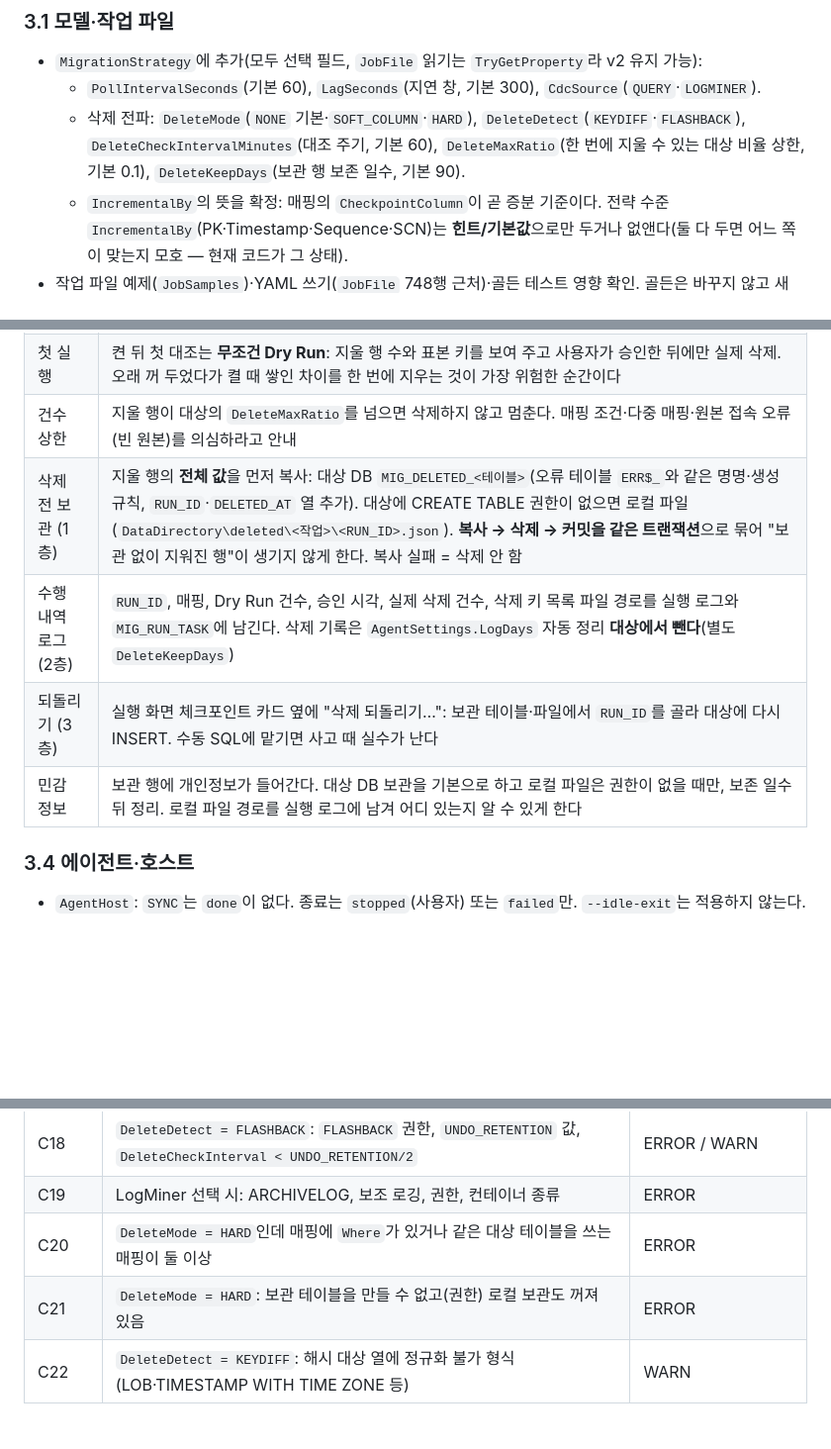
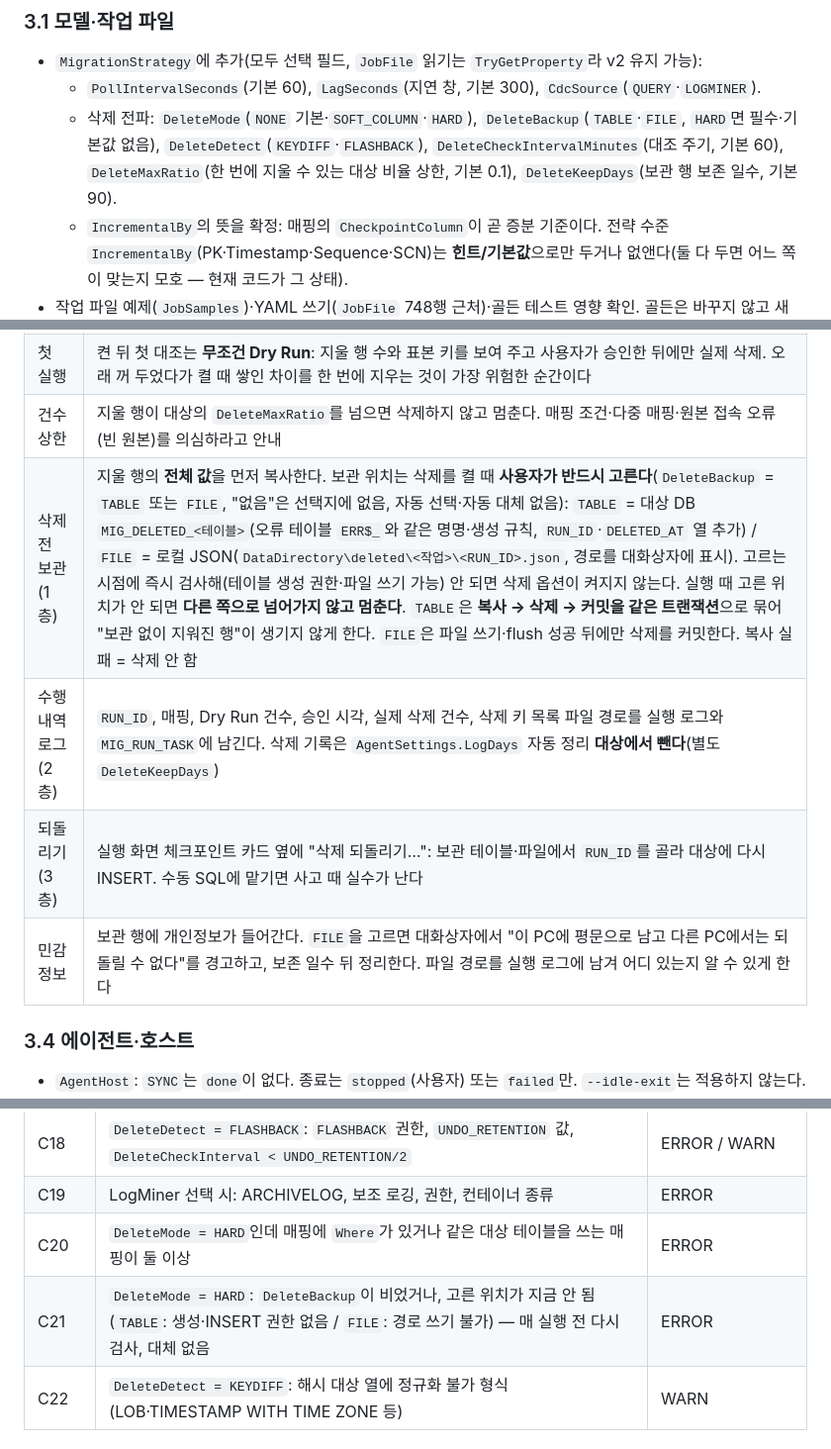
Before and after one commit to zaruous/Folderss-oracle-data-migration, a Markdown page: docs/design-docs/CDC-Plan.md, 3 parts joined by grey strips. Shown at 99% size. GitHub-like rendering; blank space fills up the shorter version.

Commit message:
CDC 플랜: 삭제 전 보관 위치(테이블/로컬 JSON)는 사용자가 반드시 선택, 자동 대체 없음
Co-Authored-By: Claude Fable 5.1 <noreply@anthropic.com>
Claude-Session: https://claude.ai/code/session_01To6wuBDdfBTCqZCuTwdaCf

```diff
--- a/docs/design-docs/CDC-Plan.md
+++ b/docs/design-docs/CDC-Plan.md
@@ -63,7 +64,7 @@ GoldenGate는 라이선스 제품이라 연동 대상으로만 둘 수 있고(
 ### 3.1 모델·작업 파일
 - `MigrationStrategy`에 추가(모두 선택 필드, `JobFile` 읽기는 `TryGetProperty`라 v2 유지 가능):
   - `PollIntervalSeconds`(기본 60), `LagSeconds`(지연 창, 기본 300), `CdcSource`(`QUERY`·`LOGMINER`).
-  - 삭제 전파: `DeleteMode`(`NONE` 기본·`SOFT_COLUMN`·`HARD`), `DeleteDetect`(`KEYDIFF`·`FLASHBACK`), `DeleteCheckIntervalMinutes`(대조 주기, 기본 60), `DeleteMaxRatio`(한 번에 지울 수 있는 대상 비율 상한, 기본 0.1), `DeleteKeepDays`(보관 행 보존 일수, 기본 90).
+  - 삭제 전파: `DeleteMode`(`NONE` 기본·`SOFT_COLUMN`·`HARD`), `DeleteBackup`(`TABLE`·`FILE`, `HARD`면 필수·기본값 없음), `DeleteDetect`(`KEYDIFF`·`FLASHBACK`), `DeleteCheckIntervalMinutes`(대조 주기, 기본 60), `DeleteMaxRatio`(한 번에 지울 수 있는 대상 비율 상한, 기본 0.1), `DeleteKeepDays`(보관 행 보존 일수, 기본 90).
   - `IncrementalBy`의 뜻을 확정: 매핑의 `CheckpointColumn`이 곧 증분 기준이다. 전략 수준 `IncrementalBy`(PK·Timestamp·Sequence·SCN)는 **힌트/기본값**으로만 두거나 없앤다(둘 다 두면 어느 쪽이 맞는지 모호 — 현재 코드가 그 상태).
 - 작업 파일 예제(`JobSamples`)·YAML 쓰기(`JobFile` 748행 근처)·골든 테스트 영향 확인. 골든은 바꾸지 않고 새 필드는 기본값일 때 쓰지 않는다.
 
@@ -87,10 +88,10 @@ GoldenGate는 라이선스 제품이라 연동 대상으로만 둘 수 있고(
 | 켤 수 있는 매핑 | **조건(`Where`) 없는 1:1 매핑, 그 대상 테이블을 쓰는 매핑이 하나뿐일 때만.** 조건이 있거나 같은 대상에 매핑이 둘이면(예제의 `TB_MEMBER`) "대상에만 있는 행"이 삭제가 아니라 조건 밖·다른 매핑의 행일 수 있어 ERROR(C20). 그 경우 `SOFT_COLUMN`만 허용 |
 | 첫 실행 | 켠 뒤 첫 대조는 **무조건 Dry Run**: 지울 행 수와 표본 키를 보여 주고 사용자가 승인한 뒤에만 실제 삭제. 오래 꺼 두었다가 켤 때 쌓인 차이를 한 번에 지우는 것이 가장 위험한 순간이다 |
 | 건수 상한 | 지울 행이 대상의 `DeleteMaxRatio`를 넘으면 삭제하지 않고 멈춘다. 매핑 조건·다중 매핑·원본 접속 오류(빈 원본)를 의심하라고 안내 |
-| 삭제 전 보관 (1층) | 지울 행의 **전체 값**을 먼저 복사: 대상 DB `MIG_DELETED_<테이블>`(오류 테이블 `ERR$_`와 같은 명명·생성 규칙, `RUN_ID`·`DELETED_AT` 열 추가). 대상에 CREATE TABLE 권한이 없으면 로컬 파일(`DataDirectory\deleted\<작업>\<RUN_ID>.json`). **복사 → 삭제 → 커밋을 같은 트랜잭션**으로 묶어 "보관 없이 지워진 행"이 생기지 않게 한다. 복사 실패 = 삭제 안 함 |
+| 삭제 전 보관 (1층) | 지울 행의 **전체 값**을 먼저 복사한다. 보관 위치는 삭제를 켤 때 **사용자가 반드시 고른다**(`DeleteBackup` = `TABLE` 또는 `FILE`, "없음"은 선택지에 없음, 자동 선택·자동 대체 없음): `TABLE` = 대상 DB `MIG_DELETED_<테이블>`(오류 테이블 `ERR$_`와 같은 명명·생성 규칙, `RUN_ID`·`DELETED_AT` 열 추가) / `FILE` = 로컬 JSON(`DataDirectory\deleted\<작업>\<RUN_ID>.json`, 경로를 대화상자에 표시). 고르는 시점에 즉시 검사해(테이블 생성 권한·파일 쓰기 가능) 안 되면 삭제 옵션이 켜지지 않는다. 실행 때 고른 위치가 안 되면 **다른 쪽으로 넘어가지 않고 멈춘다**. `TABLE`은 **복사 → 삭제 → 커밋을 같은 트랜잭션**으로 묶어 "보관 없이 지워진 행"이 생기지 않게 한다. `FILE`은 파일 쓰기·flush 성공 뒤에만 삭제를 커밋한다. 복사 실패 = 삭제 안 함 |
 | 수행 내역 로그 (2층) | `RUN_ID`, 매핑, Dry Run 건수, 승인 시각, 실제 삭제 건수, 삭제 키 목록 파일 경로를 실행 로그와 `MIG_RUN_TASK`에 남긴다. 삭제 기록은 `AgentSettings.LogDays` 자동 정리 **대상에서 뺀다**(별도 `DeleteKeepDays`) |
 | 되돌리기 (3층) | 실행 화면 체크포인트 카드 옆에 "삭제 되돌리기…": 보관 테이블·파일에서 `RUN_ID`를 골라 대상에 다시 INSERT. 수동 SQL에 맡기면 사고 때 실수가 난다 |
-| 민감 정보 | 보관 행에 개인정보가 들어간다. 대상 DB 보관을 기본으로 하고 로컬 파일은 권한이 없을 때만, 보존 일수 뒤 정리. 로컬 파일 경로를 실행 로그에 남겨 어디 있는지 알 수 있게 한다 |
+| 민감 정보 | 보관 행에 개인정보가 들어간다. `FILE`을 고르면 대화상자에서 "이 PC에 평문으로 남고 다른 PC에서는 되돌릴 수 없다"를 경고하고, 보존 일수 뒤 정리한다. 파일 경로를 실행 로그에 남겨 어디 있는지 알 수 있게 한다 |
 
 ### 3.4 에이전트·호스트
 - `AgentHost`: `SYNC`는 `done`이 없다. 종료는 `stopped`(사용자) 또는 `failed`만. `--idle-exit`는 적용하지 않는다.
@@ -108,7 +109,7 @@ GoldenGate는 라이선스 제품이라 연동 대상으로만 둘 수 있고(
 | C18 | `DeleteDetect = FLASHBACK`: `FLASHBACK` 권한, `UNDO_RETENTION` 값, `DeleteCheckInterval < UNDO_RETENTION/2` | ERROR / WARN |
 | C19 | LogMiner 선택 시: ARCHIVELOG, 보조 로깅, 권한, 컨테이너 종류 | ERROR |
 | C20 | `DeleteMode = HARD`인데 매핑에 `Where`가 있거나 같은 대상 테이블을 쓰는 매핑이 둘 이상 | ERROR |
-| C21 | `DeleteMode = HARD`: 보관 테이블을 만들 수 없고(권한) 로컬 보관도 꺼져 있음 | ERROR |
+| C21 | `DeleteMode = HARD`: `DeleteBackup`이 비었거나, 고른 위치가 지금 안 됨(`TABLE`: 생성·INSERT 권한 없음 / `FILE`: 경로 쓰기 불가) — 매 실행 전 다시 검사, 대체 없음 | ERROR |
 | C22 | `DeleteDetect = KEYDIFF`: 해시 대상 열에 정규화 불가 형식(LOB·TIMESTAMP WITH TIME ZONE 등) | WARN |
 
 ### 3.6 화면
```
Also changed, not shown: other parts of docs/design-docs/CDC-Plan.md (+3 -2 lines).
